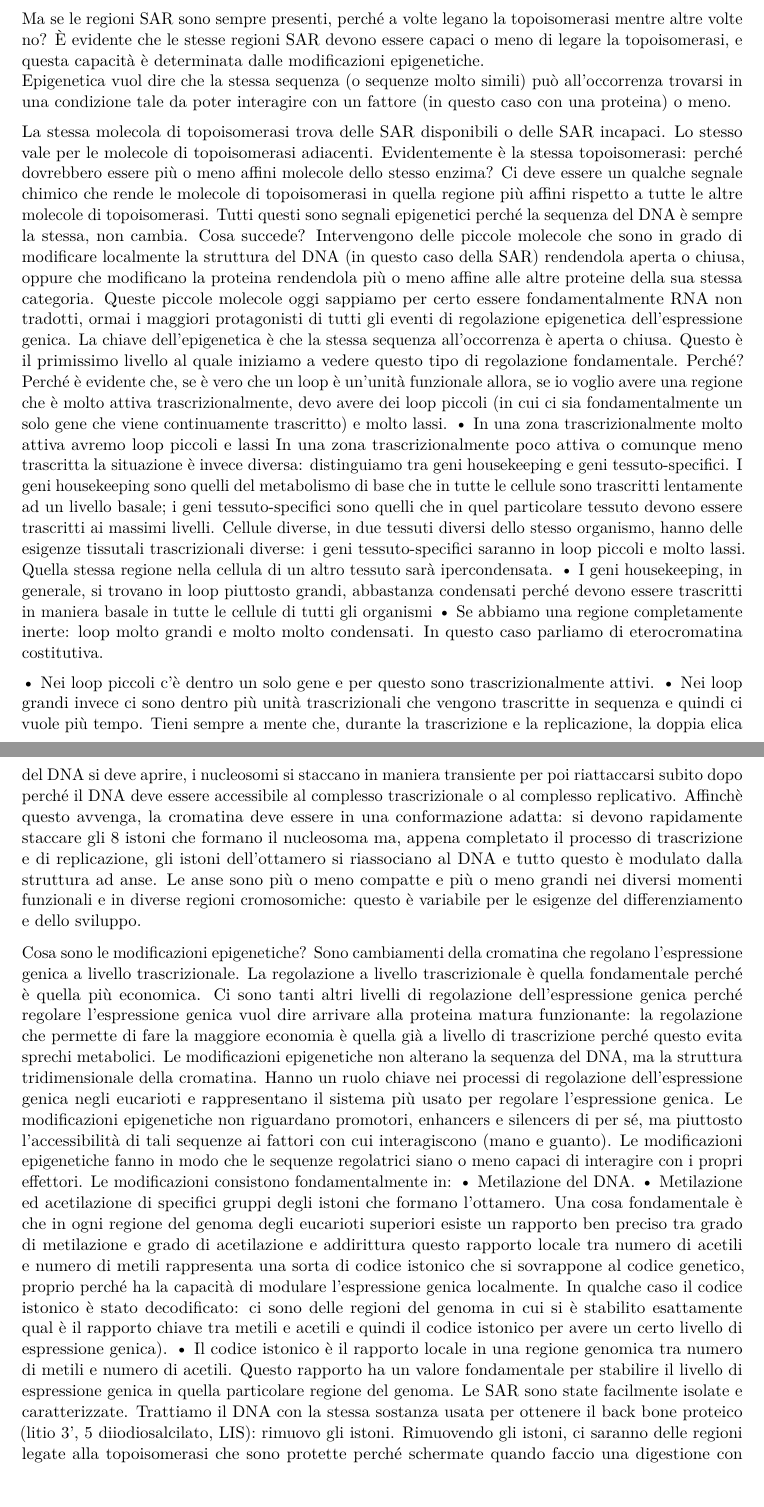
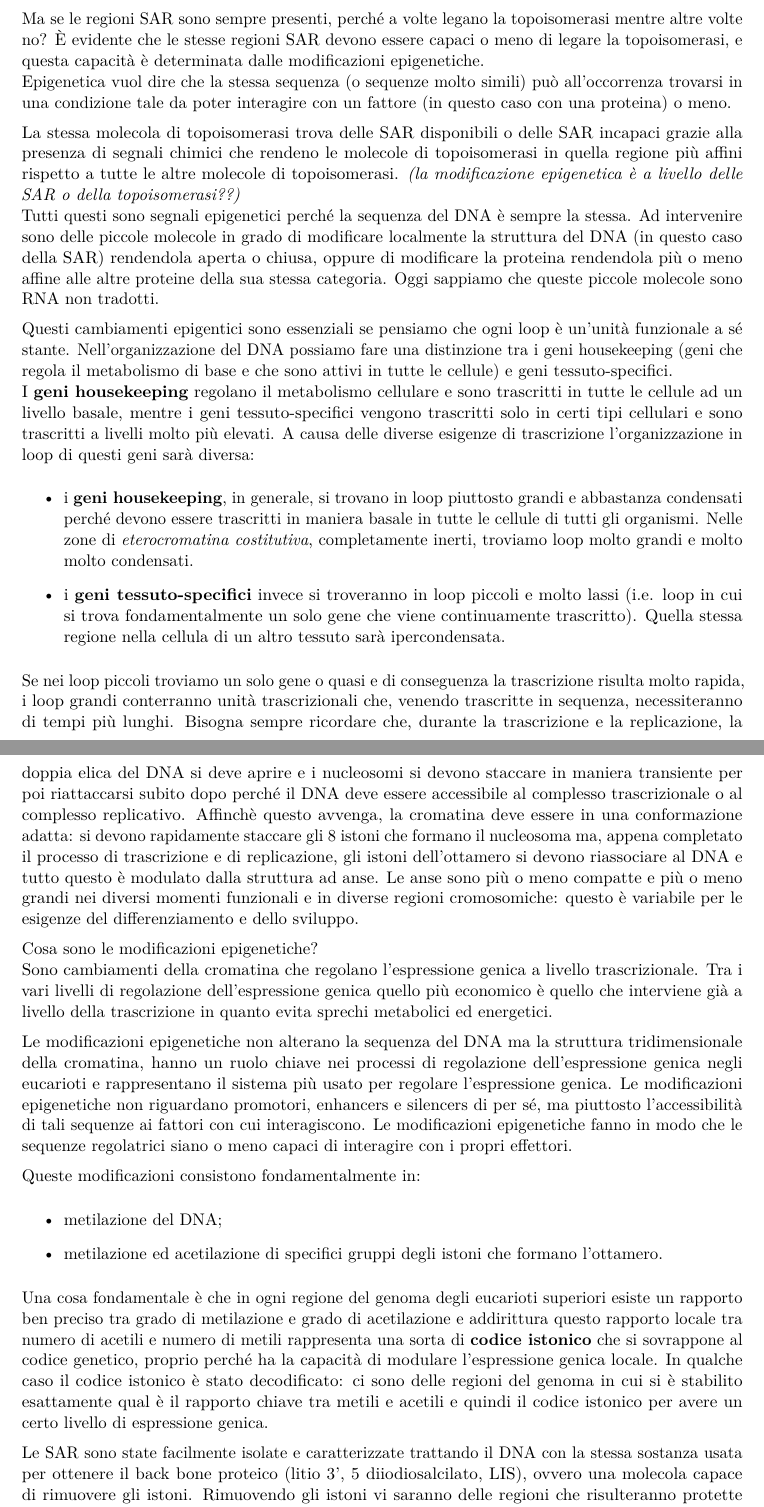
Before and after one commit to simonadebilio/citogenetica, a LaTeX book (citogenetica.tex): two parts of pages 30 and 31 of 32, joined at a grey line, cut so that both start at the same text. Compiled offline with pdfLaTeX.

Commit message:
Add SAR sequences (incomplete)

```diff
--- a/citogenetica.tex
+++ b/citogenetica.tex
@@ -716,34 +716,37 @@ Ciò che modula l'organizzazione ad anse è dunque l’interazione più o meno f
 Ma se le regioni SAR sono sempre presenti, perché a volte legano la topoisomerasi  mentre altre volte no? È evidente che le stesse regioni SAR devono essere capaci o meno di legare la topoisomerasi, e questa capacità è determinata dalle modificazioni epigenetiche.\\
 Epigenetica vuol dire che la stessa sequenza (o sequenze molto simili) può all’occorrenza trovarsi in una condizione tale da poter interagire con un fattore (in questo caso con una proteina) o meno.
 
-La stessa molecola di topoisomerasi trova delle SAR disponibili o delle SAR incapaci.
-Lo stesso vale per le molecole di topoisomerasi adiacenti. Evidentemente è la stessa topoisomerasi: perché dovrebbero essere più o meno affini molecole dello stesso enzima? Ci deve essere un qualche segnale chimico che rende le molecole di topoisomerasi in quella regione più affini rispetto a tutte le altre molecole di topoisomerasi.
-Tutti questi sono segnali epigenetici perché la sequenza del DNA è sempre la stessa, non cambia.
-Cosa succede? Intervengono delle piccole molecole che sono in grado di modificare localmente la struttura del DNA (in questo caso della SAR) rendendola aperta o chiusa, oppure che modificano la proteina rendendola più o meno affine alle altre proteine della sua stessa categoria.
-Queste piccole molecole oggi sappiamo per certo essere fondamentalmente RNA non tradotti, ormai i maggiori protagonisti di tutti gli eventi di regolazione epigenetica dell’espressione genica.
-La chiave dell’epigenetica è che la stessa sequenza all’occorrenza è aperta o chiusa. Questo è il primissimo livello al quale iniziamo a vedere questo tipo di regolazione fondamentale. Perché? Perché è evidente che, se è vero che un loop è un’unità funzionale allora, se io voglio avere una regione che è molto attiva trascrizionalmente, devo avere dei loop piccoli (in cui ci sia fondamentalmente un solo gene che viene continuamente trascritto) e molto lassi.
-    • In una zona trascrizionalmente molto attiva avremo loop piccoli e lassi
-In una zona trascrizionalmente poco attiva o comunque meno trascritta la situazione è invece diversa: distinguiamo tra geni housekeeping e geni tessuto-specifici. I geni housekeeping sono quelli del metabolismo di base che in tutte le cellule sono trascritti lentamente ad un livello basale; i geni tessuto-specifici sono quelli che in quel particolare tessuto devono essere trascritti ai massimi livelli.
-Cellule diverse, in due tessuti diversi dello stesso organismo, hanno delle esigenze tissutali trascrizionali diverse: i geni tessuto-specifici saranno in loop piccoli e molto lassi. Quella stessa regione nella cellula di un altro tessuto sarà ipercondensata.
-    • I geni housekeeping, in generale, si trovano in loop piuttosto grandi, abbastanza condensati perché devono essere trascritti in maniera basale in tutte le cellule di tutti gli organismi
-    • Se abbiamo una regione completamente inerte: loop molto grandi e molto molto condensati. In questo caso parliamo di eterocromatina costitutiva.
+La stessa molecola di topoisomerasi trova delle SAR disponibili o delle SAR incapaci grazie alla presenza di segnali chimici che rendeno le molecole di topoisomerasi in quella regione più affini rispetto a tutte le altre molecole di topoisomerasi. \emph{(la modificazione epigenetica è a livello delle SAR o della topoisomerasi??)}\\
+Tutti questi sono segnali epigenetici perché la sequenza del DNA è sempre la stessa. Ad intervenire sono delle piccole molecole in grado di modificare localmente la struttura del DNA (in questo caso della SAR) rendendola aperta o chiusa, oppure di modificare la proteina rendendola più o meno affine alle altre proteine della sua stessa categoria.
+Oggi sappiamo che queste piccole molecole sono RNA non tradotti.
 
-    • Nei loop piccoli c’è dentro un solo gene e per questo sono trascrizionalmente attivi.
-    • Nei loop grandi invece ci sono dentro più unità trascrizionali che vengono trascritte in sequenza e quindi ci vuole più tempo.
-Tieni sempre a mente che, durante la trascrizione e la replicazione, la doppia elica del DNA si deve aprire, i nucleosomi si staccano in maniera transiente per poi riattaccarsi subito dopo perché il DNA deve essere accessibile al complesso trascrizionale o al complesso replicativo. Affinchè questo avvenga, la cromatina deve essere in una conformazione adatta: si devono rapidamente staccare gli 8 istoni che formano il nucleosoma ma, appena completato il processo di trascrizione e di replicazione, gli istoni dell’ottamero si riassociano al DNA e tutto questo è modulato dalla struttura ad anse.
+Questi cambiamenti epigentici sono essenziali se pensiamo che ogni loop è un'unità funzionale a sé stante. Nell'organizzazione del DNA possiamo fare una distinzione tra i geni housekeeping (geni che regola il metabolismo di base e che sono attivi in tutte le cellule) e geni tessuto-specifici.\\
+I \textbf{geni housekeeping} regolano il metabolismo cellulare e sono trascritti in tutte le cellule ad un livello basale, mentre i geni tessuto-specifici vengono trascritti solo in certi tipi cellulari e sono trascritti a livelli molto più elevati.
+A causa delle diverse esigenze di trascrizione l'organizzazione in loop di questi geni sarà diversa:
+\begin{itemize}
+\item i \textbf{geni housekeeping}, in generale, si trovano in loop piuttosto grandi e abbastanza condensati perché devono essere trascritti in maniera basale in tutte le cellule di tutti gli organismi. Nelle zone di \emph{eterocromatina costitutiva}, completamente inerti, troviamo loop molto grandi e molto molto condensati.
+\item i \textbf{geni tessuto-specifici} invece si troveranno in loop piccoli e molto lassi (i.e. loop in cui si trova fondamentalmente un solo gene che viene continuamente trascritto). Quella stessa regione nella cellula di un altro tessuto sarà ipercondensata.
+\end{itemize}
+
+Se nei loop piccoli troviamo un solo gene o quasi e di conseguenza la trascrizione risulta molto rapida, i loop grandi conterranno unità trascrizionali che, venendo trascritte in sequenza, necessiteranno di tempi più lunghi.
+Bisogna sempre ricordare che, durante la trascrizione e la replicazione, la doppia elica del DNA si deve aprire e i nucleosomi si devono staccare in maniera transiente per poi riattaccarsi subito dopo perché il DNA deve essere accessibile al complesso trascrizionale o al complesso replicativo. Affinchè questo avvenga, la cromatina deve essere in una conformazione adatta: si devono rapidamente staccare gli 8 istoni che formano il nucleosoma ma, appena completato il processo di trascrizione e di replicazione, gli istoni dell’ottamero si devono riassociare al DNA e tutto questo è modulato dalla struttura ad anse.
 Le anse sono più o meno compatte e più o meno grandi nei diversi momenti funzionali e in diverse regioni cromosomiche: questo è variabile per le esigenze del differenziamento e dello sviluppo.
 
 
+Cosa sono le modificazioni epigenetiche?\\
+Sono cambiamenti della cromatina che regolano l’espressione genica a livello trascrizionale.
+Tra i vari livelli di regolazione dell'espressione genica quello più economico è quello che interviene già a livello della trascrizione in quanto evita sprechi metabolici ed energetici.
 
-Cosa sono le modificazioni epigenetiche?
-Sono cambiamenti della cromatina che regolano l’espressione genica a livello trascrizionale.
-La regolazione a livello trascrizionale è quella fondamentale perché è quella più economica. Ci sono tanti altri livelli di regolazione dell’espressione genica perché regolare l’espressione genica vuol dire arrivare alla proteina matura funzionante: la regolazione che permette di fare la maggiore economia è quella già a livello di trascrizione perché questo evita sprechi metabolici.
-Le modificazioni epigenetiche non alterano la sequenza del DNA, ma la struttura tridimensionale della cromatina. Hanno un ruolo chiave nei processi di regolazione dell’espressione genica negli eucarioti e rappresentano il sistema più usato per regolare l’espressione genica.
-Le modificazioni epigenetiche non riguardano promotori, enhancers e silencers di per sé, ma piuttosto l’accessibilità di tali sequenze ai fattori con cui interagiscono (mano e guanto). Le modificazioni epigenetiche fanno in modo che le sequenze regolatrici siano o meno capaci di interagire con i propri effettori.
-Le modificazioni consistono fondamentalmente in:
-    • Metilazione del DNA.
-    • Metilazione ed acetilazione di specifici gruppi degli istoni che formano l’ottamero.
-Una cosa fondamentale è che in ogni regione del genoma degli eucarioti superiori esiste un rapporto ben preciso tra grado di metilazione e grado di acetilazione e addirittura questo rapporto locale tra numero di acetili e numero di metili rappresenta una sorta di codice istonico che si sovrappone al codice genetico, proprio perché ha la capacità di modulare l’espressione genica localmente. In qualche caso il codice istonico è stato decodificato: ci sono delle regioni del genoma in cui si è stabilito esattamente qual è il rapporto chiave tra metili e acetili e quindi il codice istonico per avere un certo livello di espressione genica).
-    • Il codice istonico è il rapporto locale in una regione genomica tra numero di metili e numero di acetili. Questo rapporto ha un valore fondamentale per stabilire il livello di espressione genica in quella particolare regione del genoma.
-Le SAR sono state facilmente isolate e caratterizzate. Trattiamo il DNA con la stessa sostanza usata per ottenere il back bone proteico (litio 3’, 5 diiodiosalcilato, LIS): rimuovo gli istoni. Rimuovendo gli istoni, ci saranno delle regioni legate alla topoisomerasi che sono protette perché schermate quando faccio una digestione con enzimi di restrizione. Posso quindi rimuovere la topoisomerasi e caratterizzare quei segmenti di DNA che erano stati protetti dalla digestione enzimatica. In questo modo sono state sequenziate le SAR.
+Le modificazioni epigenetiche non alterano la sequenza del DNA ma la struttura tridimensionale della cromatina, hanno un ruolo chiave nei processi di regolazione dell’espressione genica negli eucarioti e rappresentano il sistema più usato per regolare l’espressione genica.
+Le modificazioni epigenetiche non riguardano promotori, enhancers e silencers di per sé, ma piuttosto l’accessibilità di tali sequenze ai fattori con cui interagiscono. Le modificazioni epigenetiche fanno in modo che le sequenze regolatrici siano o meno capaci di interagire con i propri effettori.
+
+Queste modificazioni consistono fondamentalmente in:
+\begin{itemize}
+\item metilazione del DNA;
+\item metilazione ed acetilazione di specifici gruppi degli istoni che formano l’ottamero.
+\end{itemize}
+
+Una cosa fondamentale è che in ogni regione del genoma degli eucarioti superiori esiste un rapporto ben preciso tra grado di metilazione e grado di acetilazione e addirittura questo rapporto locale tra numero di acetili e numero di metili rappresenta una sorta di \textbf{codice istonico} che si sovrappone al codice genetico, proprio perché ha la capacità di modulare l’espressione genica locale. In qualche caso il codice istonico è stato decodificato: ci sono delle regioni del genoma in cui si è stabilito esattamente qual è il rapporto chiave tra metili e acetili e quindi il codice istonico per avere un certo livello di espressione genica.
+
+Le SAR sono state facilmente isolate e caratterizzate trattando il DNA con la stessa sostanza usata per ottenere il back bone proteico (litio 3’, 5 diiodiosalcilato, LIS), ovvero una molecola capace di rimuovere gli istoni. Rimuovendo gli istoni vi saranno delle regioni che risulteranno protette dal trattamento con enzimi di restrizione perché schermate dalla topoisomerasi. A questo putno posso rimuovere la topoisomerasi e caratterizzare i segmenti di DNA che erano stati protetti dalla digestione enzimatica: in questo modo sono state sequenziate le SAR.
 Tutti questi esperimenti sono stati fatti fondamentalmente in Drosophila melanogaster.
```
Also changed, not shown: citogenetica.tex (8 more changed lines).
